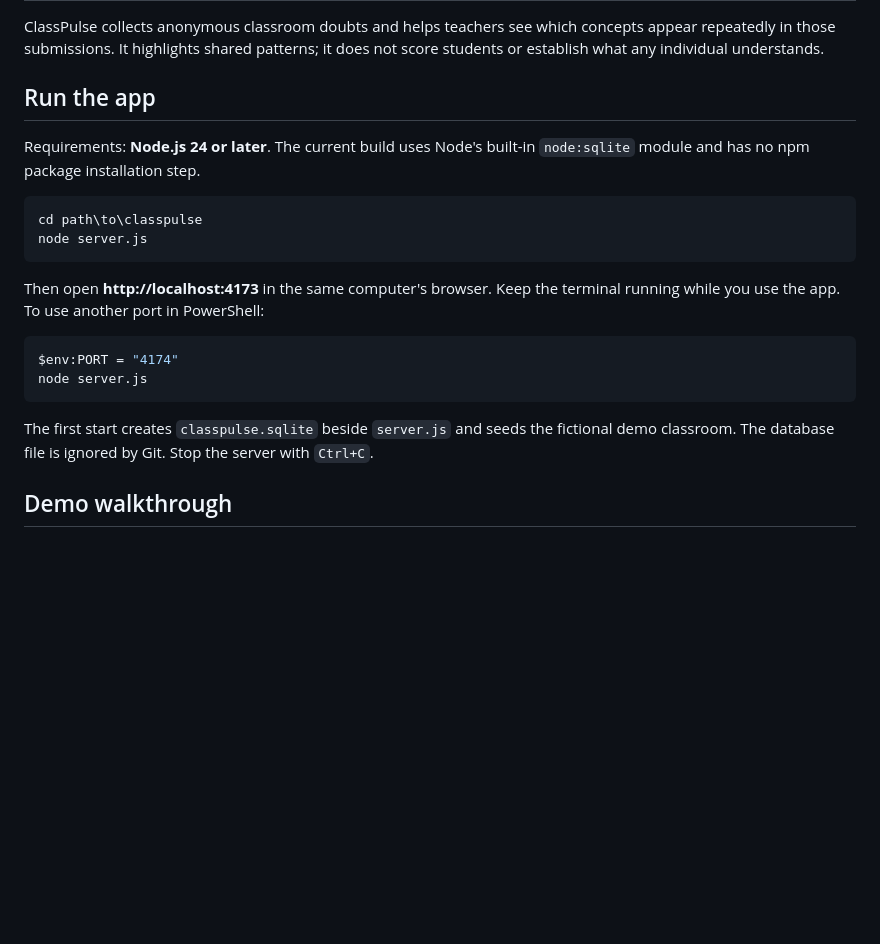
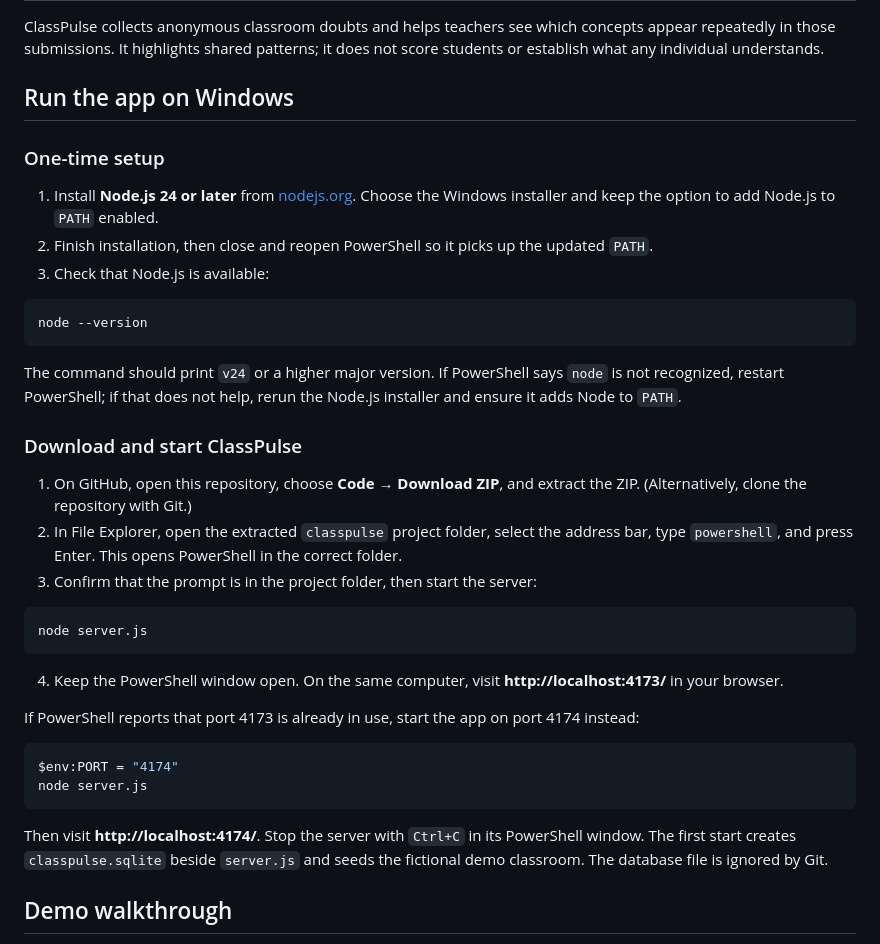
Before and after one commit to prateekshab2904-ux/classpulse, a Markdown page: README.md, the part around the change. GitHub-like rendering; blank space fills up the shorter version.

Commit message:
Clarify Windows setup instructions

````diff
--- a/README.md
+++ b/README.md
@@ -2,24 +2,40 @@
 
 ClassPulse collects anonymous classroom doubts and helps teachers see which concepts appear repeatedly in those submissions. It highlights shared patterns; it does not score students or establish what any individual understands.
 
-## Run the app
+## Run the app on Windows
 
-Requirements: **Node.js 24 or later**. The current build uses Node's built-in `node:sqlite` module and has no npm package installation step.
+### One-time setup
+
+1. Install **Node.js 24 or later** from [nodejs.org](https://nodejs.org/en/download/). Choose the Windows installer and keep the option to add Node.js to `PATH` enabled.
+2. Finish installation, then close and reopen PowerShell so it picks up the updated `PATH`.
+3. Check that Node.js is available:
 
 ```powershell
-cd path\to\classpulse
+node --version
+```
+
+The command should print `v24` or a higher major version. If PowerShell says `node` is not recognized, restart PowerShell; if that does not help, rerun the Node.js installer and ensure it adds Node to `PATH`.
+
+### Download and start ClassPulse
+
+1. On GitHub, open this repository, choose **Code → Download ZIP**, and extract the ZIP. (Alternatively, clone the repository with Git.)
+2. In File Explorer, open the extracted `classpulse` project folder, select the address bar, type `powershell`, and press Enter. This opens PowerShell in the correct folder.
+3. Confirm that the prompt is in the project folder, then start the server:
+
+```powershell
 node server.js
 ```
 
-Then open **http://localhost:4173** in the same computer's browser. Keep the terminal running while you use the app. To use another port in PowerShell:
+4. Keep the PowerShell window open. On the same computer, visit **http://localhost:4173/** in your browser.
+
+If PowerShell reports that port 4173 is already in use, start the app on port 4174 instead:
 
 ```powershell
 $env:PORT = "4174"
 node server.js
 ```
 
-The first start creates `classpulse.sqlite` beside `server.js` and seeds the fictional demo classroom. The database file is ignored by Git. Stop the server with `Ctrl+C`.
-
+Then visit **http://localhost:4174/**. Stop the server with `Ctrl+C` in its PowerShell window. The first start creates `classpulse.sqlite` beside `server.js` and seeds the fictional demo classroom. The database file is ignored by Git.
 ## Demo walkthrough
 
 1. On the landing page, choose **Open teacher dashboard**.
````
